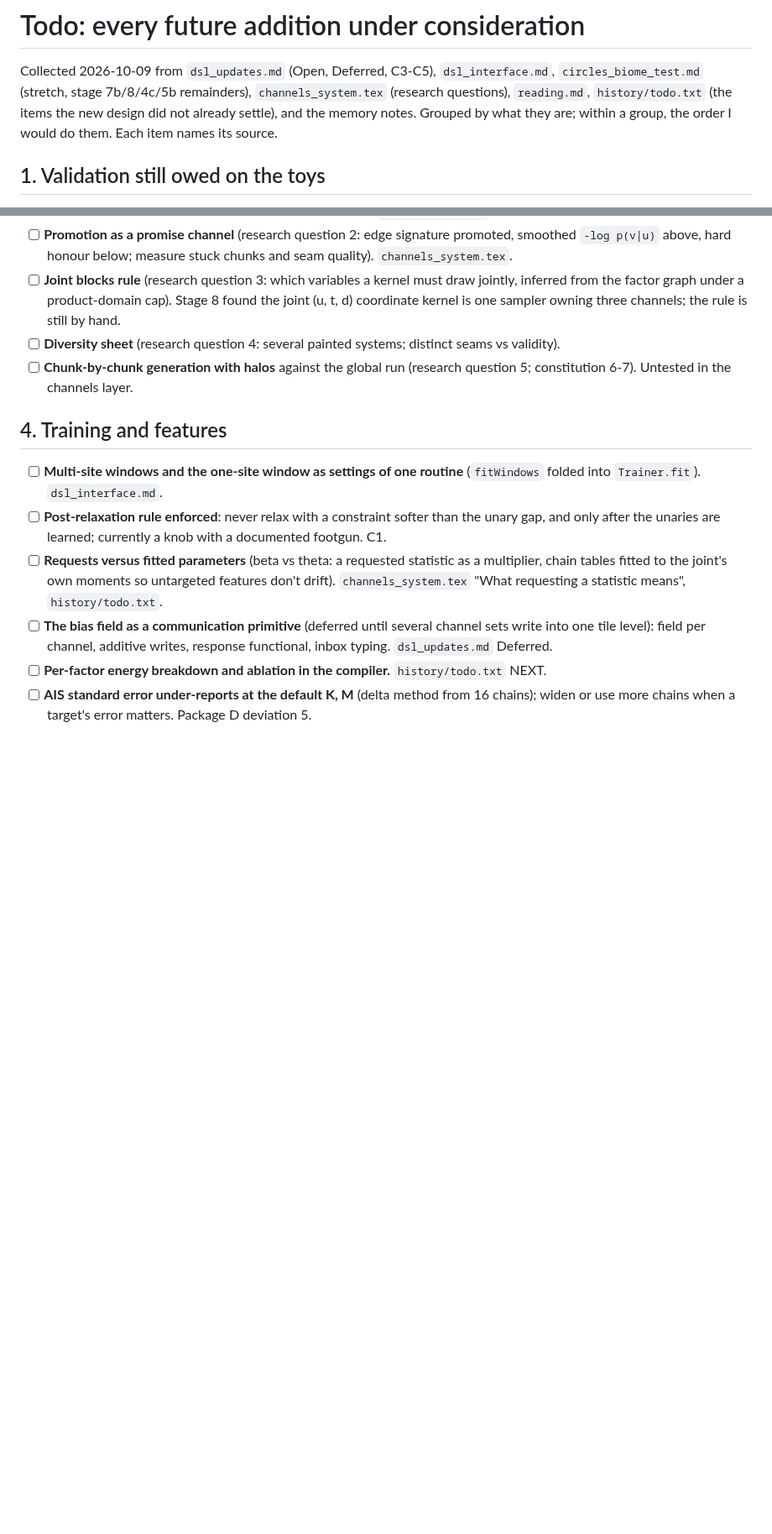
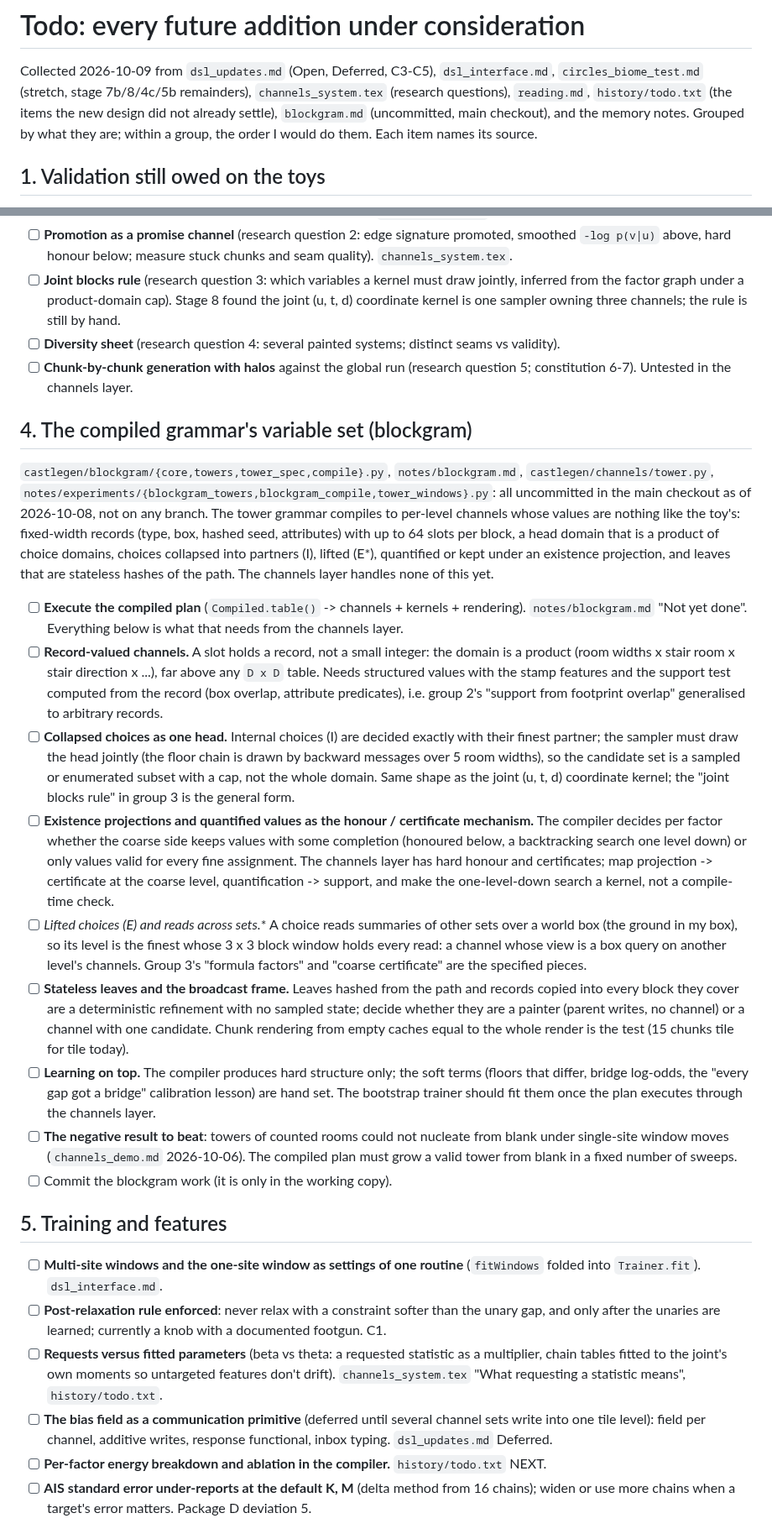
Before and after one commit to amdson/Hierwave, a Markdown page: notes/todo.md, 2 parts joined by grey strips. Shown at 84% size. Drawn GitHub-style; blank space fills up the shorter version.

Commit message:
notes/todo.md: the compiled grammar (blockgram) as its own group: executing the plan, record-valued channels, collapsed heads, projections as certificates, lifted reads, stateless leaves, learning on top, the negative result to beat
Co-Authored-By: Claude Fable 5.1 <noreply@anthropic.com>

```diff
--- a/notes/todo.md
+++ b/notes/todo.md
@@ -4,7 +4,7 @@ Collected 2026-10-09 from `dsl_updates.md` (Open, Deferred, C3-C5),
 `dsl_interface.md`, `circles_biome_test.md` (stretch, stage 7b/8/4c/5b
 remainders), `channels_system.tex` (research questions), `reading.md`,
 `history/todo.txt` (the items the new design did not already settle),
-and the memory notes.  Grouped by what they are; within a group, the
+`blockgram.md` (uncommitted, main checkout), and the memory notes.  Grouped by what they are; within a group, the
 order I would do them.  Each item names its source.
 
 ## 1. Validation still owed on the toys
@@ -111,7 +111,66 @@ order I would do them.  Each item names its source.
       (research question 5; constitution 6-7).  Untested in the channels
       layer.
 
-## 4. Training and features
+## 4. The compiled grammar's variable set (blockgram)
+
+`castlegen/blockgram/{core,towers,tower_spec,compile}.py`, `notes/blockgram.md`,
+`castlegen/channels/tower.py`, `notes/experiments/{blockgram_towers,blockgram_compile,tower_windows}.py`:
+all uncommitted in the main checkout as of 2026-10-08, not on any branch.
+The tower grammar compiles to per-level channels whose values are
+nothing like the toy's: fixed-width records (type, box, hashed seed,
+attributes) with up to 64 slots per block, a head domain that is a
+product of choice domains, choices collapsed into partners (I), lifted
+(E*), quantified or kept under an existence projection, and leaves that
+are stateless hashes of the path.  The channels layer handles none of
+this yet.
+
+- [ ] **Execute the compiled plan** (`Compiled.table()` -> channels + kernels
+      + rendering).  `notes/blockgram.md` "Not yet done".  Everything
+      below is what that needs from the channels layer.
+- [ ] **Record-valued channels.**  A slot holds a record, not a small
+      integer: the domain is a product (room widths x stair room x stair
+      direction x ...), far above any `D x D` table.  Needs structured
+      values with the stamp features and the support test computed from
+      the record (box overlap, attribute predicates), i.e. group 2's
+      "support from footprint overlap" generalised to arbitrary records.
+- [ ] **Collapsed choices as one head.**  Internal choices (I) are decided
+      exactly with their finest partner; the sampler must draw the head
+      jointly (the floor chain is drawn by backward messages over 5 room
+      widths), so the candidate set is a sampled or enumerated subset
+      with a cap, not the whole domain.  Same shape as the joint (u, t, d)
+      coordinate kernel; the "joint blocks rule" in group 3 is the
+      general form.
+- [ ] **Existence projections and quantified values as the honour /
+      certificate mechanism.**  The compiler decides per factor whether
+      the coarse side keeps values with some completion (honoured below,
+      a backtracking search one level down) or only values valid for
+      every fine assignment.  The channels layer has hard honour and
+      certificates; map projection -> certificate at the coarse level,
+      quantification -> support, and make the one-level-down search a
+      kernel, not a compile-time check.
+- [ ] **Lifted choices (E*) and reads across sets.**  A choice reads
+      summaries of other sets over a world box (the ground in my box), so
+      its level is the finest whose 3 x 3 block window holds every read:
+      a channel whose view is a box query on another level's channels.
+      Group 3's "formula factors" and "coarse certificate" are the
+      specified pieces.
+- [ ] **Stateless leaves and the broadcast frame.**  Leaves hashed from the
+      path and records copied into every block they cover are a
+      deterministic refinement with no sampled state; decide whether they
+      are a painter (parent writes, no channel) or a channel with one
+      candidate.  Chunk rendering from empty caches equal to the whole
+      render is the test (15 chunks tile for tile today).
+- [ ] **Learning on top.**  The compiler produces hard structure only; the
+      soft terms (floors that differ, bridge log-odds, the "every gap got
+      a bridge" calibration lesson) are hand set.  The bootstrap trainer
+      should fit them once the plan executes through the channels layer.
+- [ ] **The negative result to beat**: towers of counted rooms could not
+      nucleate from blank under single-site window moves
+      (`channels_demo.md` 2026-10-06).  The compiled plan must grow a
+      valid tower from blank in a fixed number of sweeps.
+- [ ] Commit the blockgram work (it is only in the working copy).
+
+## 5. Training and features
 
 - [ ] **Multi-site windows and the one-site window as settings of one
       routine** (`fitWindows` folded into `Trainer.fit`).  `dsl_interface.md`.
```
Also changed, not shown: other parts of notes/todo.md (+5 -5 lines).
